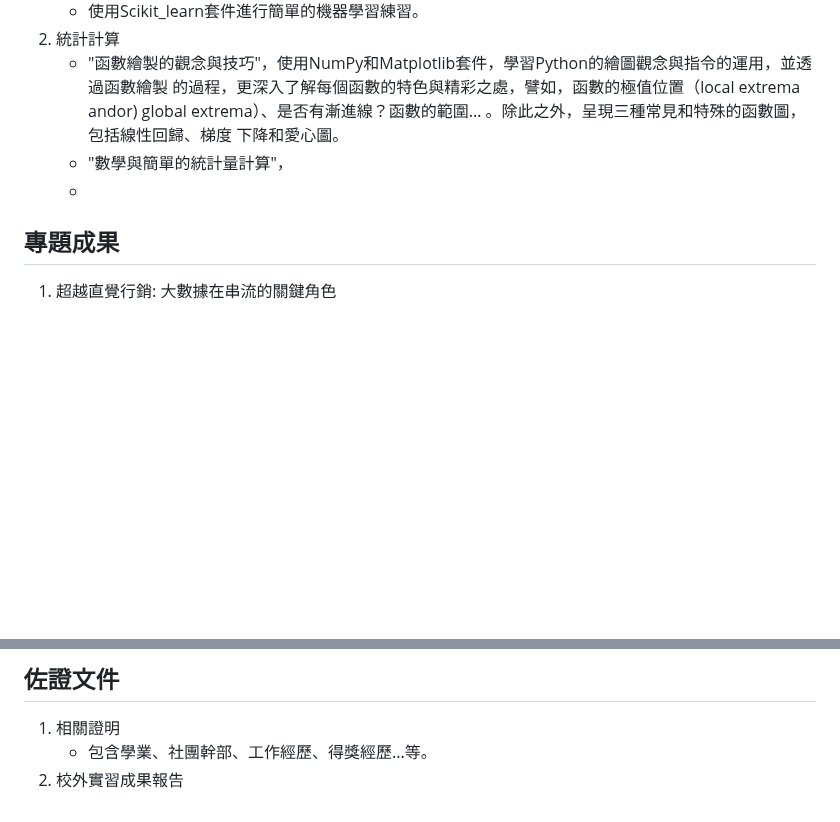
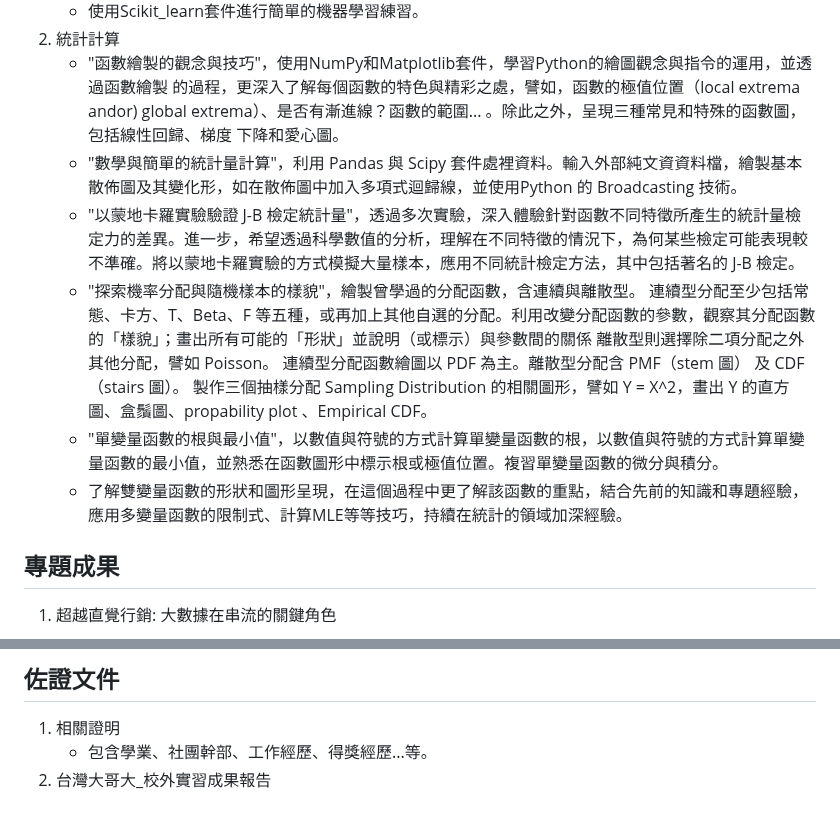
Before and after one commit to ISX901006/isaac_shih_portfolio, a Markdown page: README.md, 2 parts joined by grey strips. Drawn GitHub-style; blank space fills up the shorter version.

```diff
--- a/README.md
+++ b/README.md
@@ -41,8 +41,11 @@
    - 使用Scikit_learn套件進行簡單的機器學習練習。
 3. 統計計算
    - "函數繪製的觀念與技巧"，使用NumPy和Matplotlib套件，學習Python的繪圖觀念與指令的運用，並透過函數繪製      的過程，更深入了解每個函數的特色與精彩之處，譬如，函數的極值位置（local extrema andor) global          extrema）、是否有漸進線？函數的範圍... 。除此之外，呈現三種常見和特殊的函數圖，包括線性回歸、梯度      下降和愛心圖。
-   - "數學與簡單的統計量計算"，
-   -
+   - "數學與簡單的統計量計算"，利用 Pandas 與 Scipy 套件處裡資料。輸入外部純文資資料檔，繪製基本散佈圖及其變化形，如在散佈圖中加入多項式迴歸線，並使用Python 的 Broadcasting 技術。
+   - "以蒙地卡羅實驗驗證 J-B 檢定統計量"，透過多次實驗，深入體驗針對函數不同特徵所產生的統計量檢定力的差異。進一步，希望透過科學數值的分析，理解在不同特徵的情況下，為何某些檢定可能表現較不準確。將以蒙地卡羅實驗的方式模擬大量樣本，應用不同統計檢定方法，其中包括著名的 J-B 檢定。
+   - "探索機率分配與隨機樣本的樣貌"，繪製曾學過的分配函數，含連續與離散型。 連續型分配至少包括常態、卡方、T、Beta、F 等五種，或再加上其他自選的分配。利用改變分配函數的參數，觀察其分配函數的「樣貌」；畫出所有可能的「形狀」並說明（或標示）與參數間的關係 離散型則選擇除二項分配之外其他分配，譬如 Poisson。 連續型分配函數繪圖以 PDF 為主。離散型分配含 PMF（stem 圖） 及 CDF （stairs 圖）。 製作三個抽樣分配 Sampling Distribution 的相關圖形，譬如 Y = X^2，畫出 Y 的直方圖、盒鬚圖、propability plot 、Empirical CDF。
+   - "單變量函數的根與最小值"，以數值與符號的方式計算單變量函數的根，以數值與符號的方式計算單變量函數的最小值，並熟悉在函數圖形中標示根或極值位置。複習單變量函數的微分與積分。
+   - 了解雙變量函數的形狀和圖形呈現，在這個過程中更了解該函數的重點，結合先前的知識和專題經驗，應用多變量函數的限制式、計算MLE等等技巧，持續在統計的領域加深經驗。
 ## 專題成果
 1. 超越直覺行銷: 大數據在串流的關鍵角色
    - 後疫情時代加速產業朝向線下與線上經濟整合發展，使得消費行為邁向數位化行為轉變，故如何精準掌握目標消費族群，進行差異化行銷為首要面臨之課題。
@@ -67,4 +70,4 @@
 ## 佐證文件
 1. 相關證明
    - 包含學業、社團幹部、工作經歷、得獎經歷...等。
-2. 校外實習成果報告
+2. 台灣大哥大_校外實習成果報告
```
